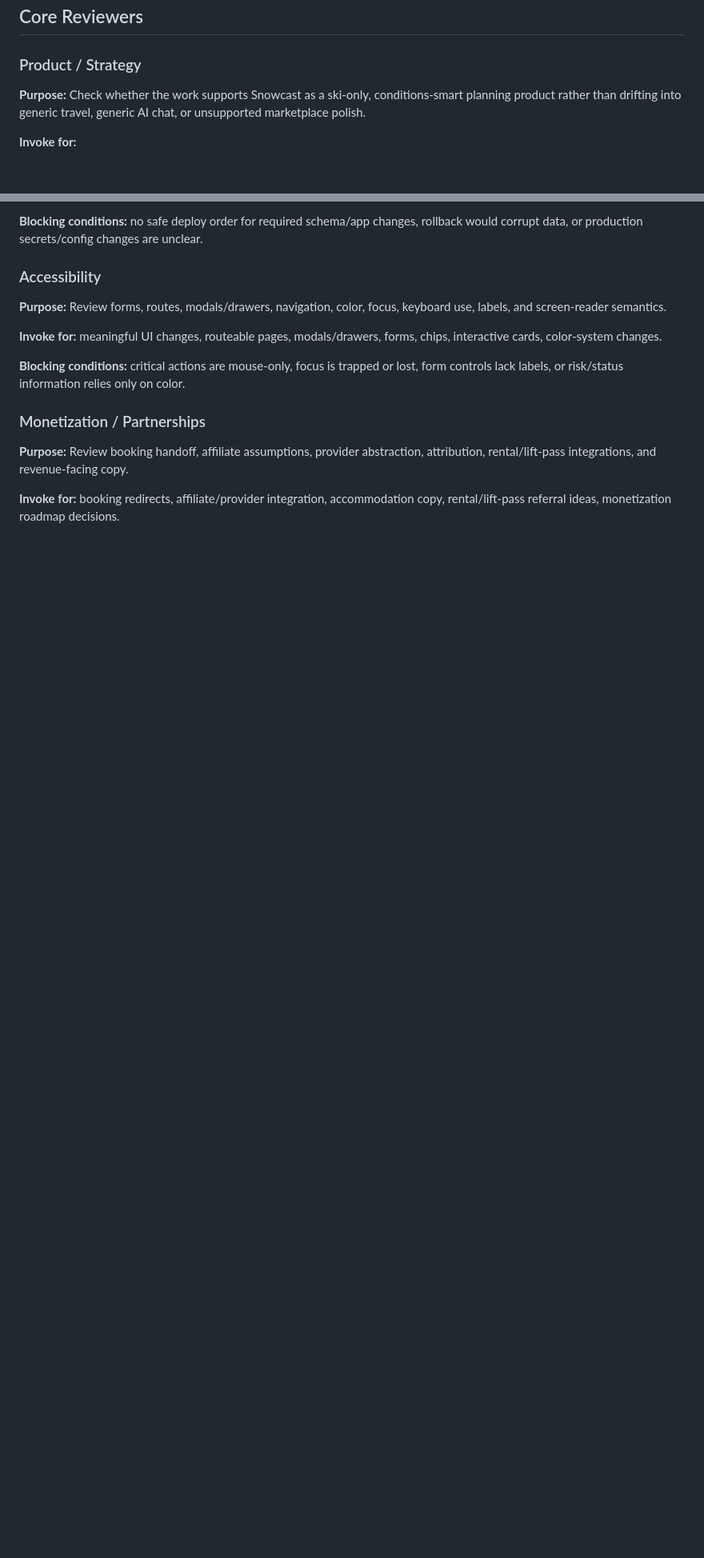
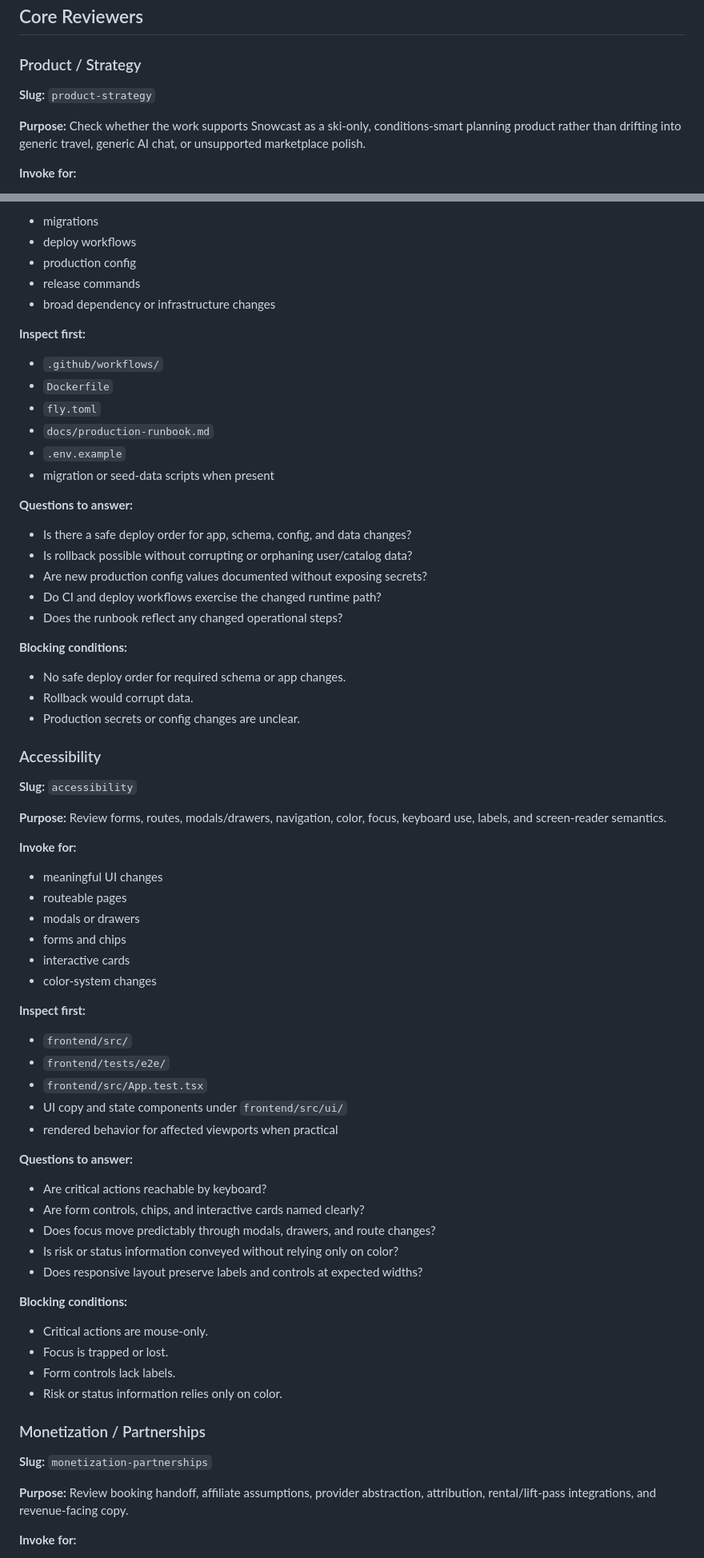
Before and after one commit to lampssy/ai-sports-travel-planner, a Markdown page: docs/operating-model/advisory-reviewers.md, 2 parts joined by grey strips. Shown at 80% size. GitHub-like rendering; blank space fills up the shorter version.

```diff
--- a/docs/operating-model/advisory-reviewers.md
+++ b/docs/operating-model/advisory-reviewers.md
@@ -130,6 +130,8 @@ Suggested next actions:
 ## Core Reviewers
 
 ### Product / Strategy
+
+**Slug:** `product-strategy`
 
 **Purpose:** Check whether the work supports Snowcast as a ski-only,
 conditions-smart planning product rather than drifting into generic travel,
@@ -426,25 +543,79 @@ commands, broad dependency or infrastructure changes.
 
-**Blocking conditions:** no safe deploy order for required schema/app changes,
-rollback would corrupt data, or production secrets/config changes are unclear.
+- migrations
+- deploy workflows
+- production config
+- release commands
+- broad dependency or infrastructure changes
+
+**Inspect first:**
+
+- `.github/workflows/`
+- `Dockerfile`
+- `fly.toml`
+- `docs/production-runbook.md`
+- `.env.example`
+- migration or seed-data scripts when present
+
+**Questions to answer:**
+
+- Is there a safe deploy order for app, schema, config, and data changes?
+- Is rollback possible without corrupting or orphaning user/catalog data?
+- Are new production config values documented without exposing secrets?
+- Do CI and deploy workflows exercise the changed runtime path?
+- Does the runbook reflect any changed operational steps?
+
+**Blocking conditions:**
+
+- No safe deploy order for required schema or app changes.
+- Rollback would corrupt data.
+- Production secrets or config changes are unclear.
 
 ### Accessibility
+
+**Slug:** `accessibility`
 
 **Purpose:** Review forms, routes, modals/drawers, navigation, color, focus,
 keyboard use, labels, and screen-reader semantics.
 
-**Invoke for:** meaningful UI changes, routeable pages, modals/drawers, forms,
-chips, interactive cards, color-system changes.
+**Invoke for:**
 
-**Blocking conditions:** critical actions are mouse-only, focus is trapped or
-lost, form controls lack labels, or risk/status information relies only on
-color.
+- meaningful UI changes
+- routeable pages
+- modals or drawers
+- forms and chips
+- interactive cards
+- color-system changes
+
+**Inspect first:**
+
+- `frontend/src/`
+- `frontend/tests/e2e/`
+- `frontend/src/App.test.tsx`
+- UI copy and state components under `frontend/src/ui/`
+- rendered behavior for affected viewports when practical
+
+**Questions to answer:**
+
+- Are critical actions reachable by keyboard?
+- Are form controls, chips, and interactive cards named clearly?
+- Does focus move predictably through modals, drawers, and route changes?
+- Is risk or status information conveyed without relying only on color?
+- Does responsive layout preserve labels and controls at expected widths?
+
+**Blocking conditions:**
+
+- Critical actions are mouse-only.
+- Focus is trapped or lost.
+- Form controls lack labels.
+- Risk or status information relies only on color.
 
 ### Monetization / Partnerships
+
+**Slug:** `monetization-partnerships`
 
 **Purpose:** Review booking handoff, affiliate assumptions, provider
 abstraction, attribution, rental/lift-pass integrations, and revenue-facing
 copy.
 
-**Invoke for:** booking redirects, affiliate/provider integration, accommodation
-copy, rental/lift-pass referral ideas, monetization roadmap decisions.
+**Invoke for:**
 
```
Also changed, not shown: other parts of docs/operating-model/advisory-reviewers.md (+168 -29 lines).
